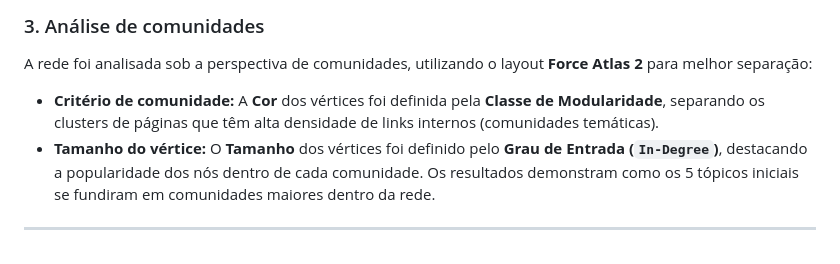
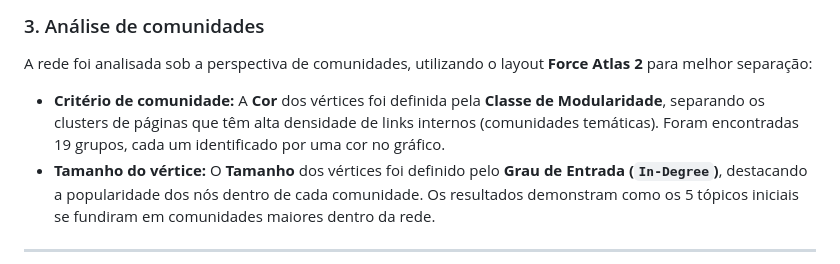
Before and after one commit to diegorabelorn/datastructure_3, a Markdown page: README.md, the part around the change. Drawn GitHub-style.

```diff
--- a/README.md
+++ b/README.md
@@ -64,7 +64,7 @@ Foi gerada uma figura (utilizando o filtro K-Core no Gephi) para analisar a coes
 
 A rede foi analisada sob a perspectiva de comunidades, utilizando o layout **Force Atlas 2** para melhor separação:
 
-* **Critério de comunidade:** A **Cor** dos vértices foi definida pela **Classe de Modularidade**, separando os clusters de páginas que têm alta densidade de links internos (comunidades temáticas).
+* **Critério de comunidade:** A **Cor** dos vértices foi definida pela **Classe de Modularidade**, separando os clusters de páginas que têm alta densidade de links internos (comunidades temáticas). Foram encontradas 19 grupos, cada um identificado por uma cor no gráfico.
 * **Tamanho do vértice:** O **Tamanho** dos vértices foi definido pelo **Grau de Entrada (`In-Degree`)**, destacando a popularidade dos nós dentro de cada comunidade. Os resultados demonstram como os 5 tópicos iniciais se fundiram em comunidades maiores dentro da rede.
 
 ---
```
